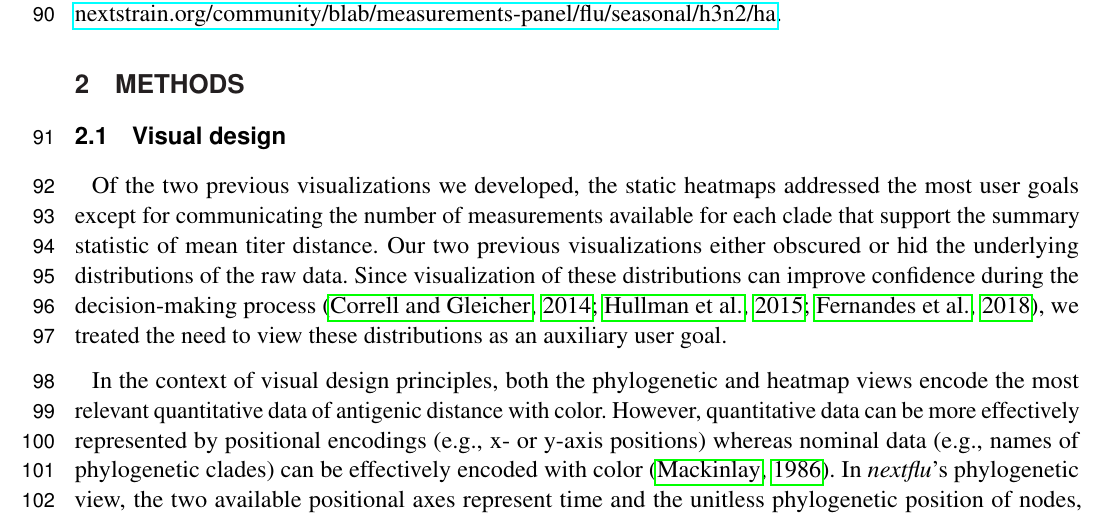
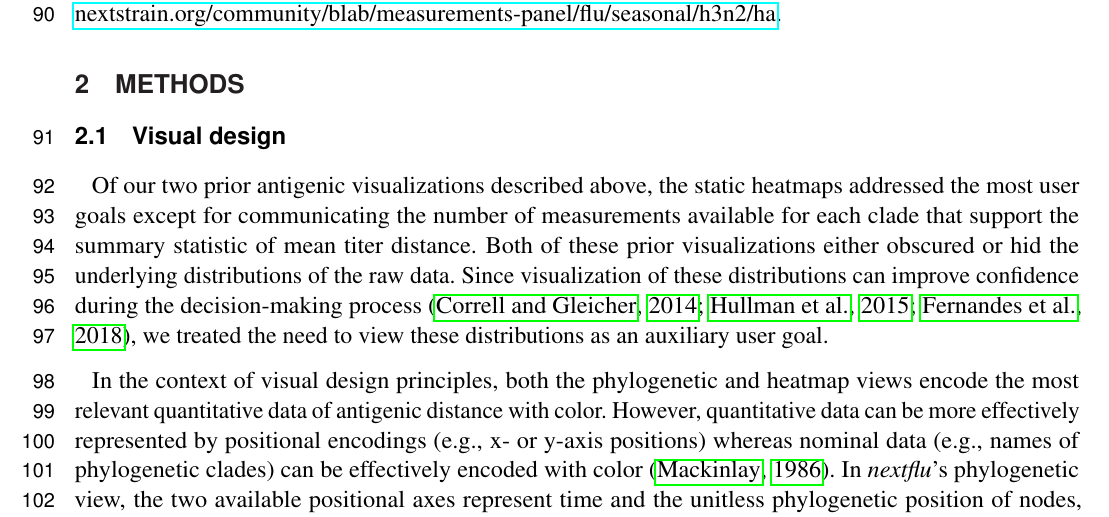
Before and after one commit to blab/measurements-panel, a LaTeX document (manuscript/measurements-panel.tex): part of page 3 of 14, cut so that both start at the same text. Compiled offline with pdfLaTeX.

Commit message:
Clarify which two prior visualizations we refer to

```diff
--- a/manuscript/measurements-panel.tex
+++ b/manuscript/measurements-panel.tex
@@ -121,8 +121,8 @@ Below, we describe the measurements panel and provide two case studies that demo
 
 \subsection{Visual design}
 
-Of the two previous visualizations we developed, the static heatmaps addressed the most user goals except for communicating the number of measurements available for each clade that support the summary statistic of mean titer distance.
-Our two previous visualizations either obscured or hid the underlying distributions of the raw data.
+Of our two prior antigenic visualizations described above, the static heatmaps addressed the most user goals except for communicating the number of measurements available for each clade that support the summary statistic of mean titer distance.
+Both of these prior visualizations either obscured or hid the underlying distributions of the raw data.
 Since visualization of these distributions can improve confidence during the decision-making process \citep{correll2014error,Hullman2015,Fernandes2018}, we treated the need to view these distributions as an auxiliary user goal.
 
 In the context of visual design principles, both the phylogenetic and heatmap views encode the most relevant quantitative data of antigenic distance with color.
```
